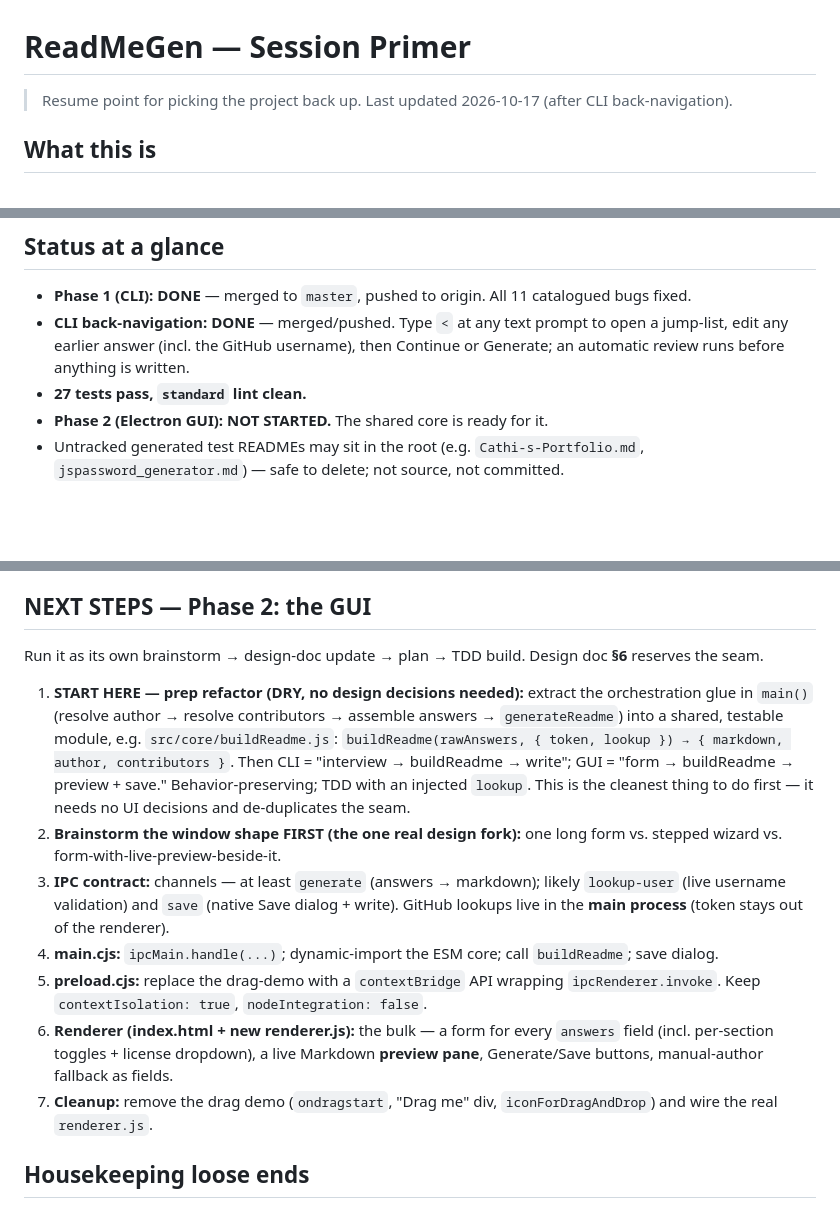
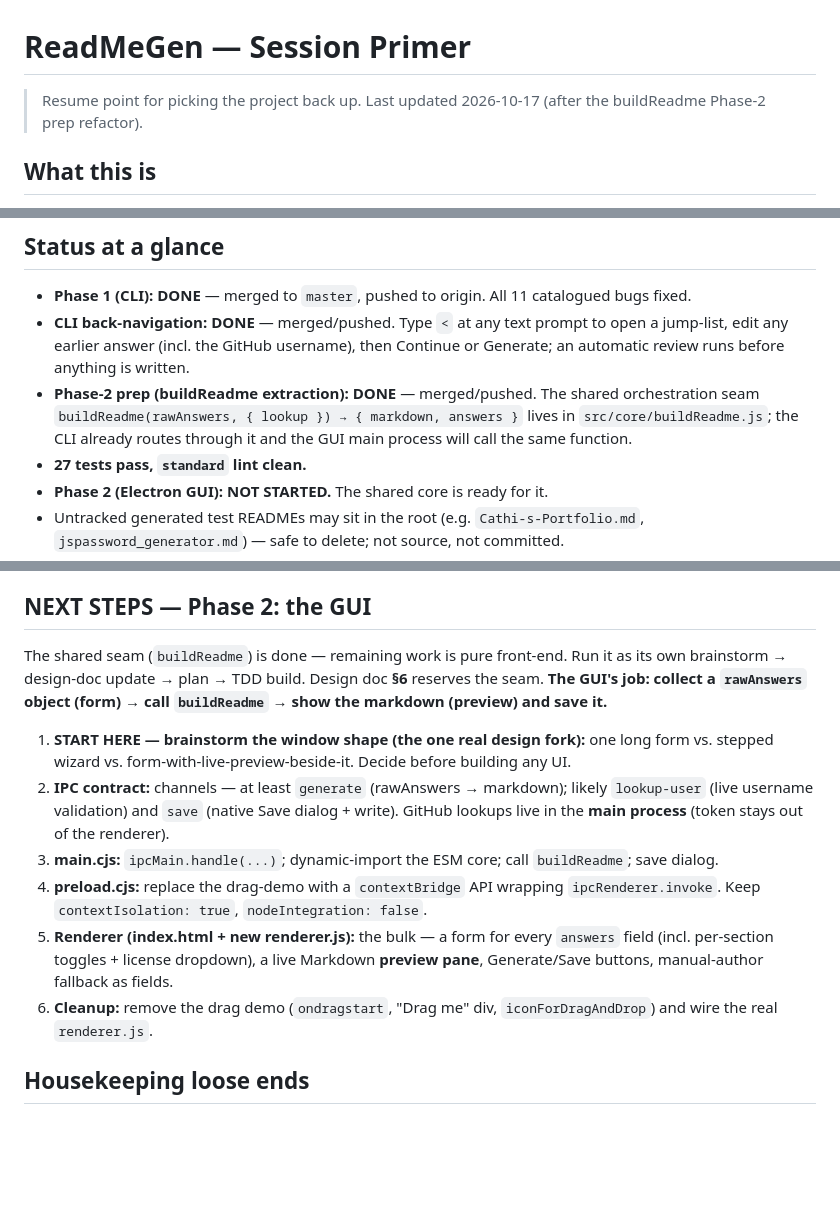
Before and after one commit to deawar/readMeGen, a Markdown page: primer.md, 3 parts joined by grey strips. GitHub-like rendering; blank space fills up the shorter version.

Commit message:
docs: primer next-steps now start at the GUI window-shape brainstorm
Co-Authored-By: Claude Opus 4.8 <noreply@anthropic.com>

```diff
--- a/primer.md
+++ b/primer.md
@@ -1,6 +1,6 @@
 # ReadMeGen — Session Primer
 
-> Resume point for picking the project back up. Last updated 2026-10-17 (after CLI back-navigation).
+> Resume point for picking the project back up. Last updated 2026-10-17 (after the buildReadme Phase-2 prep refactor).
 
 ## What this is
 A developer tool that interviews you about a project and generates a complete,
@@ -15,6 +15,10 @@ generation core so their output is identical.
 - **CLI back-navigation: DONE** — merged/pushed. Type `<` at any text prompt to open
   a jump-list, edit any earlier answer (incl. the GitHub username), then Continue or
   Generate; an automatic review runs before anything is written.
+- **Phase-2 prep (buildReadme extraction): DONE** — merged/pushed. The shared
+  orchestration seam `buildReadme(rawAnswers, { lookup }) → { markdown, answers }`
+  lives in `src/core/buildReadme.js`; the CLI already routes through it and the GUI
+  main process will call the same function.
 - **27 tests pass, `standard` lint clean.**
 - **Phase 2 (Electron GUI): NOT STARTED.** The shared core is ready for it.
 - Untracked generated test READMEs may sit in the root (e.g. `Cathi-s-Portfolio.md`,
@@ -95,30 +101,25 @@ collector feeding the same `generateReadme`).
   those. Deferred minors noted in the back-nav plan/commits.
 
 ## NEXT STEPS — Phase 2: the GUI
-Run it as its own brainstorm → design-doc update → plan → TDD build. Design doc
-**§6** reserves the seam.
+The shared seam (`buildReadme`) is done — remaining work is pure front-end. Run it
+as its own brainstorm → design-doc update → plan → TDD build. Design doc **§6**
+reserves the seam. **The GUI's job: collect a `rawAnswers` object (form) → call
+`buildReadme` → show the markdown (preview) and save it.**
 
-1. **START HERE — prep refactor (DRY, no design decisions needed):** extract the
-   orchestration glue in `main()` (resolve author → resolve contributors →
-   assemble answers → `generateReadme`) into a shared, testable module, e.g.
-   `src/core/buildReadme.js`:
-   `buildReadme(rawAnswers, { token, lookup }) → { markdown, author, contributors }`.
-   Then CLI = "interview → buildReadme → write"; GUI = "form → buildReadme →
-   preview + save." Behavior-preserving; TDD with an injected `lookup`. This is the
-   cleanest thing to do first — it needs no UI decisions and de-duplicates the seam.
-2. **Brainstorm the window shape FIRST (the one real design fork):** one long form
-   vs. stepped wizard vs. form-with-live-preview-beside-it.
-3. **IPC contract:** channels — at least `generate` (answers → markdown); likely
+1. **START HERE — brainstorm the window shape (the one real design fork):** one long
+   form vs. stepped wizard vs. form-with-live-preview-beside-it. Decide before
+   building any UI.
+2. **IPC contract:** channels — at least `generate` (rawAnswers → markdown); likely
    `lookup-user` (live username validation) and `save` (native Save dialog + write).
    GitHub lookups live in the **main process** (token stays out of the renderer).
-4. **main.cjs:** `ipcMain.handle(...)`; dynamic-import the ESM core; call
+3. **main.cjs:** `ipcMain.handle(...)`; dynamic-import the ESM core; call
    `buildReadme`; save dialog.
-5. **preload.cjs:** replace the drag-demo with a `contextBridge` API wrapping
+4. **preload.cjs:** replace the drag-demo with a `contextBridge` API wrapping
    `ipcRenderer.invoke`. Keep `contextIsolation: true`, `nodeIntegration: false`.
-6. **Renderer (index.html + new renderer.js):** the bulk — a form for every
+5. **Renderer (index.html + new renderer.js):** the bulk — a form for every
    `answers` field (incl. per-section toggles + license dropdown), a live Markdown
    **preview pane**, Generate/Save buttons, manual-author fallback as fields.
-7. **Cleanup:** remove the drag demo (`ondragstart`, "Drag me" div,
+6. **Cleanup:** remove the drag demo (`ondragstart`, "Drag me" div,
    `iconForDragAndDrop`) and wire the real `renderer.js`.
 
 ## Housekeeping loose ends
```
Also changed, not shown: other parts of primer.md (+3 -1 lines).
